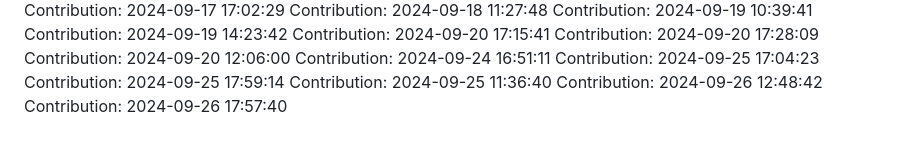
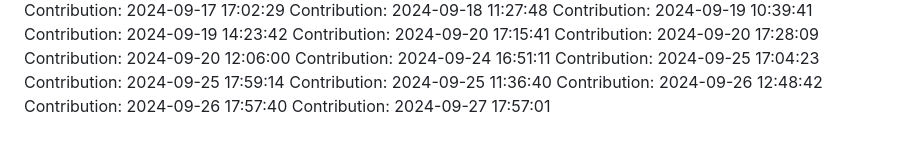
Before and after one commit to rahulgaur608/NeuralStyle-Transfer-App, a Markdown page: README.md, the part around the change. Drawn GitHub-style.

Commit message:
Contribution: 2024-09-27 17:57:01

```diff
--- a/README.md
+++ b/README.md
@@ -378,3 +378,4 @@ Contribution: 2024-09-25 17:59:14
 Contribution: 2024-09-25 11:36:40
 Contribution: 2024-09-26 12:48:42
 Contribution: 2024-09-26 17:57:40
+Contribution: 2024-09-27 17:57:01
```
